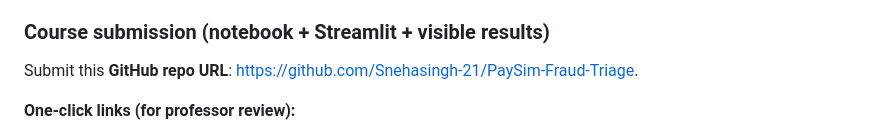
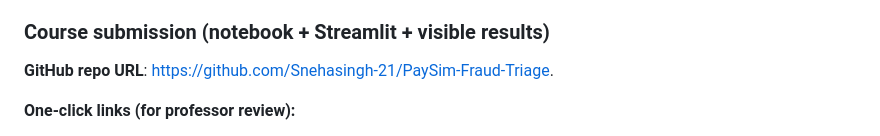
Before and after one commit to Snehasingh-21/PaySim-Fraud-Triage, a Markdown page: README.md, the part around the change. GitHub-like rendering.

```diff
--- a/README.md
+++ b/README.md
@@ -6,7 +6,7 @@
 
 ### Course submission (notebook + Streamlit + visible results)
 
-Submit this **GitHub repo URL**: [https://github.com/Snehasingh-21/PaySim-Fraud-Triage](https://github.com/Snehasingh-21/PaySim-Fraud-Triage).
+ **GitHub repo URL**: [https://github.com/Snehasingh-21/PaySim-Fraud-Triage](https://github.com/Snehasingh-21/PaySim-Fraud-Triage).
 
 **One-click links (for professor review):**
 - **Notebook (`.ipynb`)**: [Open notebook](https://github.com/Snehasingh-21/PaySim-Fraud-Triage/blob/main/01_eda_paysim.ipynb)
```
